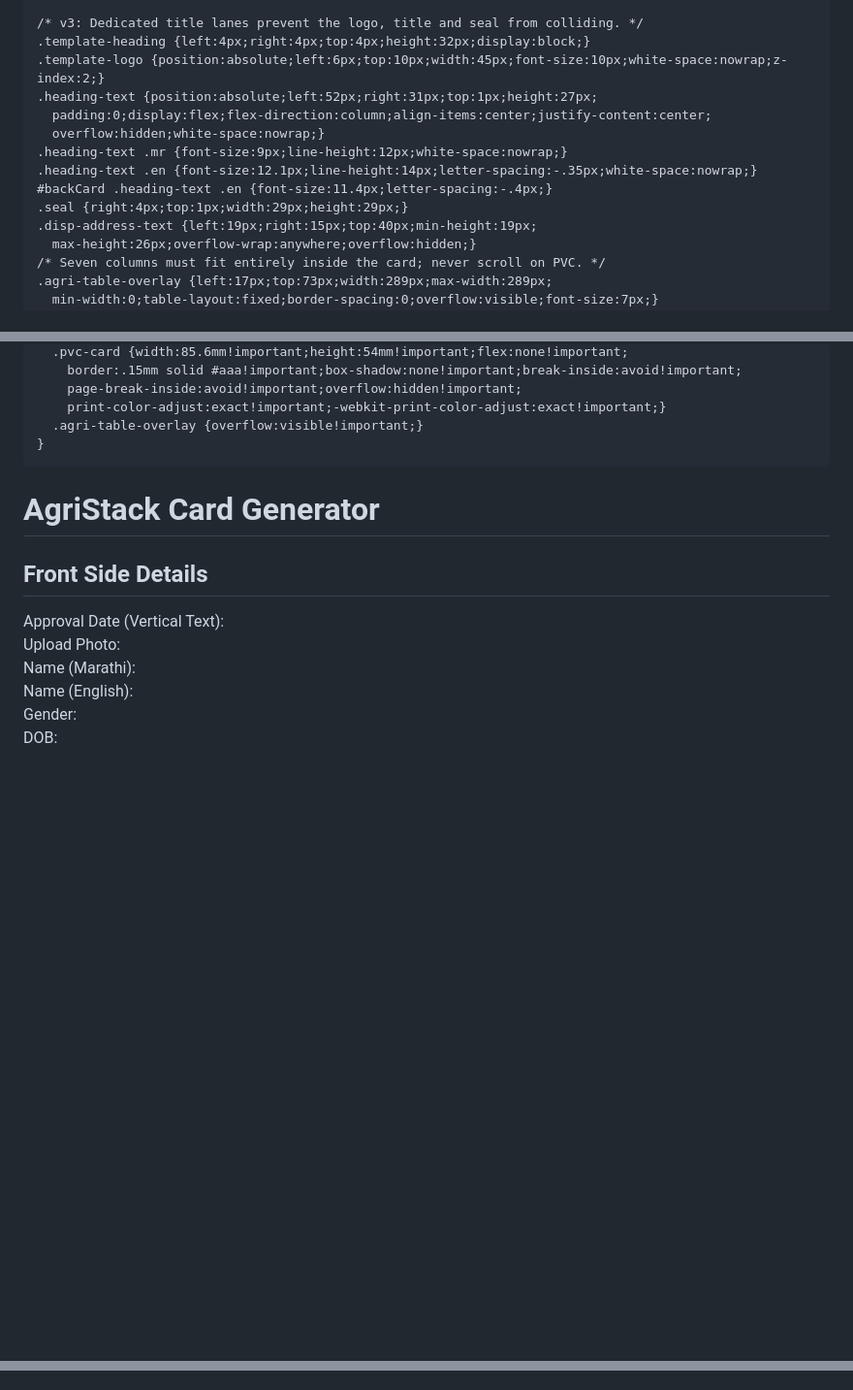
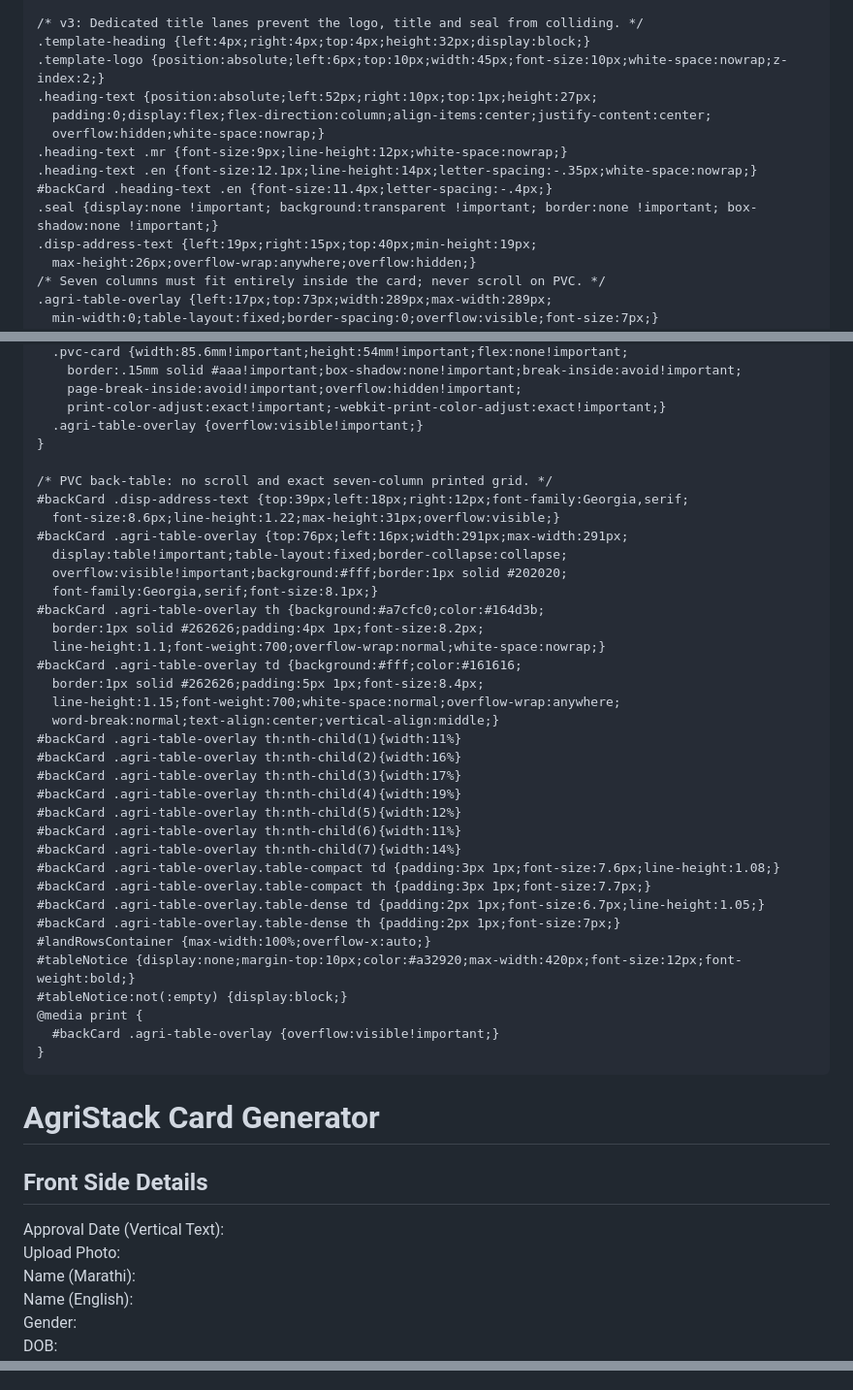
Before and after one commit to idprintingportal/trial, a Markdown page: README.md, 3 parts joined by grey strips. Shown at 97% size. Drawn GitHub-style; blank space fills up the shorter version.

Commit message:
Refactor styles and print functionality in README
Updated CSS styles for layout adjustments and improved print functionality. Modified JavaScript functions for better user alerts and print handling.

```diff
--- a/README.md
+++ b/README.md
@@ -324,13 +324,13 @@
     /* v3: Dedicated title lanes prevent the logo, title and seal from colliding. */
     .template-heading {left:4px;right:4px;top:4px;height:32px;display:block;}
     .template-logo {position:absolute;left:6px;top:10px;width:45px;font-size:10px;white-space:nowrap;z-index:2;}
-    .heading-text {position:absolute;left:52px;right:31px;top:1px;height:27px;
+    .heading-text {position:absolute;left:52px;right:10px;top:1px;height:27px;
       padding:0;display:flex;flex-direction:column;align-items:center;justify-content:center;
       overflow:hidden;white-space:nowrap;}
     .heading-text .mr {font-size:9px;line-height:12px;white-space:nowrap;}
     .heading-text .en {font-size:12.1px;line-height:14px;letter-spacing:-.35px;white-space:nowrap;}
     #backCard .heading-text .en {font-size:11.4px;letter-spacing:-.4px;}
-    .seal {right:4px;top:1px;width:29px;height:29px;}
+    .seal {display:none !important; background:transparent !important; border:none !important; box-shadow:none !important;}
     .disp-address-text {left:19px;right:15px;top:40px;min-height:19px;
       max-height:26px;overflow-wrap:anywhere;overflow:hidden;}
     /* Seven columns must fit entirely inside the card; never scroll on PVC. */
@@ -366,6 +366,38 @@
         page-break-inside:avoid!important;overflow:hidden!important;
         print-color-adjust:exact!important;-webkit-print-color-adjust:exact!important;}
       .agri-table-overlay {overflow:visible!important;}
+    }
+
+    /* PVC back-table: no scroll and exact seven-column printed grid. */
+    #backCard .disp-address-text {top:39px;left:18px;right:12px;font-family:Georgia,serif;
+      font-size:8.6px;line-height:1.22;max-height:31px;overflow:visible;}
+    #backCard .agri-table-overlay {top:76px;left:16px;width:291px;max-width:291px;
+      display:table!important;table-layout:fixed;border-collapse:collapse;
+      overflow:visible!important;background:#fff;border:1px solid #202020;
+      font-family:Georgia,serif;font-size:8.1px;}
+    #backCard .agri-table-overlay th {background:#a7cfc0;color:#164d3b;
+      border:1px solid #262626;padding:4px 1px;font-size:8.2px;
+      line-height:1.1;font-weight:700;overflow-wrap:normal;white-space:nowrap;}
+    #backCard .agri-table-overlay td {background:#fff;color:#161616;
+      border:1px solid #262626;padding:5px 1px;font-size:8.4px;
+      line-height:1.15;font-weight:700;white-space:normal;overflow-wrap:anywhere;
+      word-break:normal;text-align:center;vertical-align:middle;}
+    #backCard .agri-table-overlay th:nth-child(1){width:11%}
+    #backCard .agri-table-overlay th:nth-child(2){width:16%}
+    #backCard .agri-table-overlay th:nth-child(3){width:17%}
+    #backCard .agri-table-overlay th:nth-child(4){width:19%}
+    #backCard .agri-table-overlay th:nth-child(5){width:12%}
+    #backCard .agri-table-overlay th:nth-child(6){width:11%}
+    #backCard .agri-table-overlay th:nth-child(7){width:14%}
+    #backCard .agri-table-overlay.table-compact td {padding:3px 1px;font-size:7.6px;line-height:1.08;}
+    #backCard .agri-table-overlay.table-compact th {padding:3px 1px;font-size:7.7px;}
+    #backCard .agri-table-overlay.table-dense td {padding:2px 1px;font-size:6.7px;line-height:1.05;}
+    #backCard .agri-table-overlay.table-dense th {padding:2px 1px;font-size:7px;}
+    #landRowsContainer {max-width:100%;overflow-x:auto;}
+    #tableNotice {display:none;margin-top:10px;color:#a32920;max-width:420px;font-size:12px;font-weight:bold;}
+    #tableNotice:not(:empty) {display:block;}
+    @media print {
+      #backCard .agri-table-overlay {overflow:visible!important;}
     }
   </style>
 </head>
@@ -541,7 +573,7 @@
     // Dynamic Land Table Rows
     function addLandRow() {
       const container = document.getElementById('landRowsContainer');
-      if (container.querySelectorAll('.land-row-input').length >= 5) { alert('PVC कार्ड में अधिकतम 5 पंक्तियाँ फिट होंगी।'); return; }
+      if (container.querySelectorAll('.land-row-input').length >= 5) { alert('एक कार्ड पर अधिकतम 5 rows रखी जा सकती हैं।'); return; }
       const rowDiv = document.createElement('div');
       rowDiv.className = 'land-row-input';
       rowDiv.innerHTML = `
@@ -580,6 +612,21 @@
         });
         tableDisplay.appendChild(tr);
       });
+      requestAnimationFrame(fitLandTable);
+    }
+
+    function fitLandTable() {
+      const table = document.getElementById('agriTableDisplay');
+      const card = document.getElementById('backCard');
+      const notice = document.getElementById('tableNotice');
+      table.classList.remove('table-compact','table-dense');
+      // Keep 18 px of safe space above the bottom rule, never add a scrollbar.
+      const availableBottom = card.getBoundingClientRect().top + 178;
+      if (table.getBoundingClientRect().bottom > availableBottom) table.classList.add('table-compact');
+      if (table.getBoundingClientRect().bottom > availableBottom) table.classList.add('table-dense');
+      const fits = table.getBoundingClientRect().bottom <= availableBottom;
+      notice.textContent = fits ? '' : 'टेबल PVC कार्ड में फिट नहीं हो रही है। कृपया कुछ rows हटाएँ या लंबे नाम छोटे करें।';
+      return fits;
     }
 
     function bindRowEvents() {
@@ -611,12 +658,17 @@
       elem.addEventListener('input', bindSync);
     });
 
+    function printCards() {
+      if (!fitLandTable()) return;
+      window.print();
+    }
+
     // Prevent cropped row content or layout spill in print.
     window.addEventListener('beforeprint', () => {
       const t = document.getElementById('agriTableDisplay');
       const card = document.getElementById('backCard');
-      if (t.getBoundingClientRect().bottom > card.getBoundingClientRect().bottom - 12) {
-        alert('Agriculture table is too long for the PVC card. Please shorten entries or remove rows before printing.');
+      if (!fitLandTable()) {
+        alert('टेबल PVC कार्ड में फिट नहीं हो रही है। कृपया कुछ rows हटाएँ या लंबे नाम छोटे करें।');
       }
     });
 
```
Also changed, not shown: other parts of README.md (+1 -1 lines).
